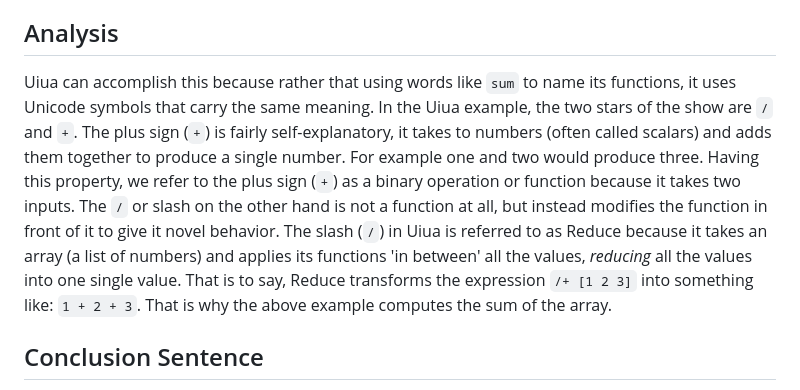
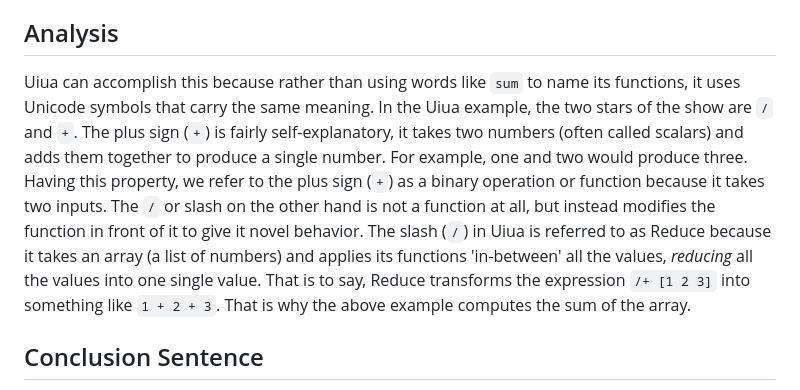
Before and after one commit to Marcos-cat/school_projects, a Markdown page: English/EssayTemplate.md, the part around the change. Drawn GitHub-style.

Commit message:
fixed grammar

```diff
--- a/English/EssayTemplate.md
+++ b/English/EssayTemplate.md
@@ -46,7 +46,7 @@ Excluding the list of numbers for which we are trying to find the sum (i.e. `[1
 
 ## Analysis
 
-Uiua can accomplish this because rather that using words like `sum` to name its functions, it uses Unicode symbols that carry the same meaning. In the Uiua example, the two stars of the show are `/` and `+`. The plus sign (`+`) is fairly self-explanatory, it takes to numbers (often called scalars) and adds them together to produce a single number. For example one and two would produce three. Having this property, we refer to the plus sign (`+`) as a binary operation or function because it takes two inputs. The `/` or slash on the other hand is not a function at all, but instead modifies the function in front of it to give it novel behavior. The slash (`/`) in Uiua is referred to as Reduce because it takes an array (a list of numbers) and applies its functions 'in between' all the values, *reducing* all the values into one single value. That is to say, Reduce transforms the expression `/+ [1 2 3]` into something like: `1 + 2 + 3`. That is why the above example computes the sum of the array.
+Uiua can accomplish this because rather than using words like `sum` to name its functions, it uses Unicode symbols that carry the same meaning. In the Uiua example, the two stars of the show are `/` and `+`. The plus sign (`+`) is fairly self-explanatory, it takes two numbers (often called scalars) and adds them together to produce a single number. For example, one and two would produce three. Having this property, we refer to the plus sign (`+`) as a binary operation or function because it takes two inputs. The `/` or slash on the other hand is not a function at all, but instead modifies the function in front of it to give it novel behavior. The slash (`/`) in Uiua is referred to as Reduce because it takes an array (a list of numbers) and applies its functions 'in-between' all the values, *reducing* all the values into one single value. That is to say, Reduce transforms the expression `/+ [1 2 3]` into something like `1 + 2 + 3`. That is why the above example computes the sum of the array.
 
 ## Conclusion Sentence
 
```
